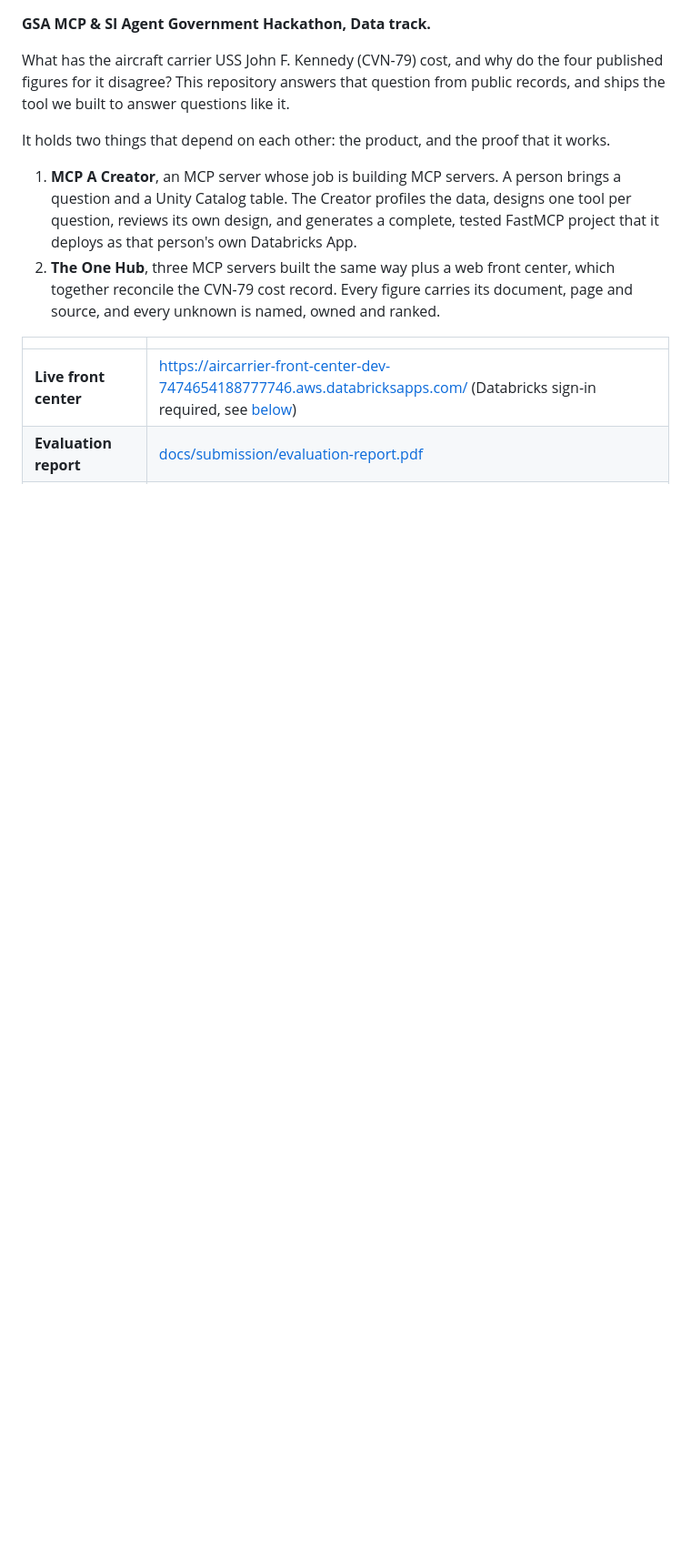
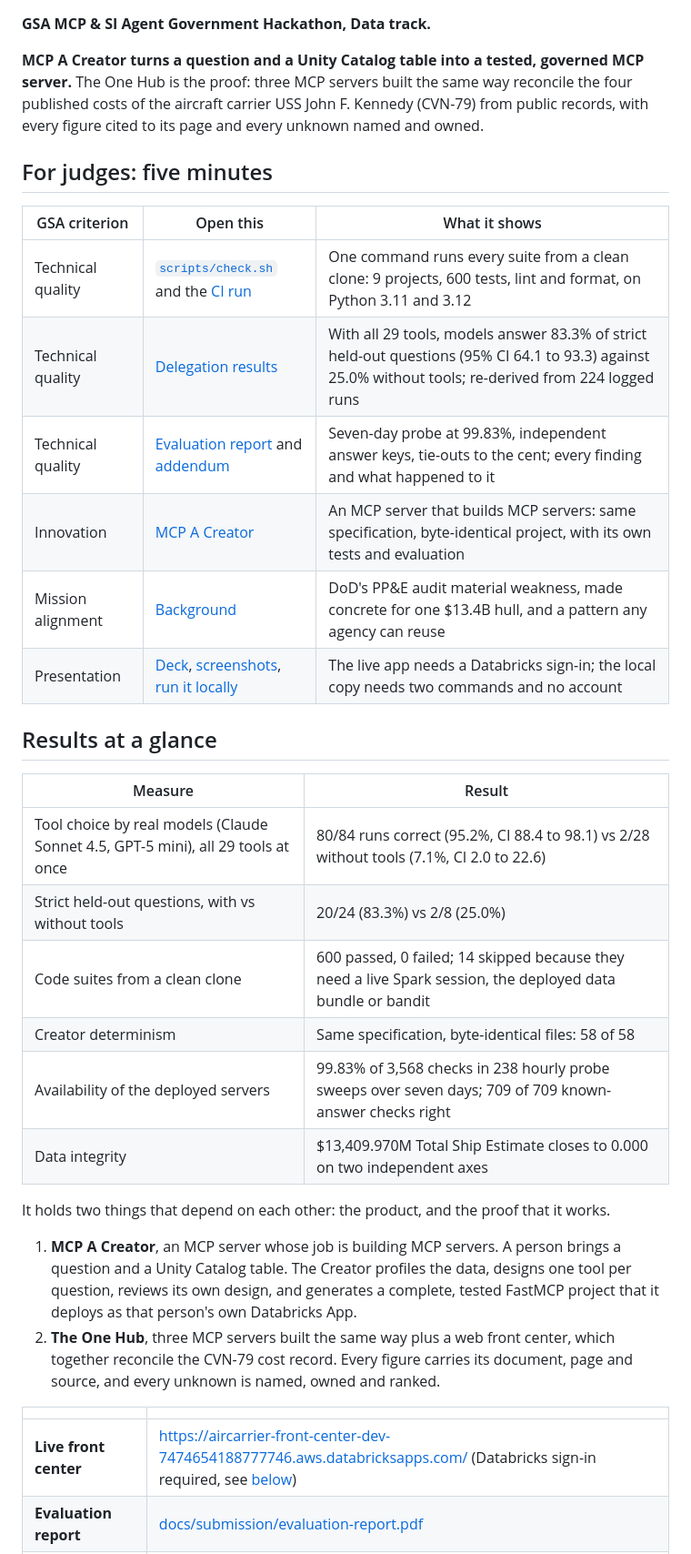
Before and after one commit to gsa-mcp-hackathon/gsa-hackathon-mcp-creator-and-agent-for-air-carrier, a Markdown page: README.md, the part around one of its changes. Shown at 91% size. Rendered like a GitHub page; blank space fills up the shorter version.

```diff
--- a/README.md
+++ b/README.md
@@ -2,9 +4,32 @@
 
 **GSA MCP & SI Agent Government Hackathon, Data track.**
 
-What has the aircraft carrier USS John F. Kennedy (CVN-79) cost, and why do the four
-published figures for it disagree? This repository answers that question from public
-records, and ships the tool we built to answer questions like it.
+**MCP A Creator turns a question and a Unity Catalog table into a tested, governed MCP
+server.** The One Hub is the proof: three MCP servers built the same way reconcile the
+four published costs of the aircraft carrier USS John F. Kennedy (CVN-79) from public
+records, with every figure cited to its page and every unknown named and owned.
+
+## For judges: five minutes
+
+| GSA criterion | Open this | What it shows |
+| --- | --- | --- |
+| Technical quality | [`scripts/check.sh`](scripts/check.sh) and the [CI run](https://github.com/llmlocalai/gsa-hackathon-mcp-creator-and-agent-for-cvn/actions/workflows/ci.yml) | One command runs every suite from a clean clone: 9 projects, 600 tests, lint and format, on Python 3.11 and 3.12 |
+| Technical quality | [Delegation results](eval/delegation/RESULTS.md) | With all 29 tools, models answer 83.3% of strict held-out questions (95% CI 64.1 to 93.3) against 25.0% without tools; re-derived from 224 logged runs |
+| Technical quality | [Evaluation report](docs/submission/evaluation-report.pdf) and [addendum](docs/submission/EVALUATION_ADDENDUM.md) | Seven-day probe at 99.83%, independent answer keys, tie-outs to the cent; every finding and what happened to it |
+| Innovation | [MCP A Creator](#mcp-a-creator) | An MCP server that builds MCP servers: same specification, byte-identical project, with its own tests and evaluation |
+| Mission alignment | [Background](#background-one-ship-four-numbers) | DoD's PP&E audit material weakness, made concrete for one $13.4B hull, and a pattern any agency can reuse |
+| Presentation | [Deck](docs/submission/mcp-a-creator-one-hub-deck.pdf), [screenshots](#screenshots), [run it locally](#run-the-front-center-locally) | The live app needs a Databricks sign-in; the local copy needs two commands and no account |
+
+## Results at a glance
+
+| Measure | Result |
+| --- | --- |
+| Tool choice by real models (Claude Sonnet 4.5, GPT-5 mini), all 29 tools at once | 80/84 runs correct (95.2%, CI 88.4 to 98.1) vs 2/28 without tools (7.1%, CI 2.0 to 22.6) |
+| Strict held-out questions, with vs without tools | 20/24 (83.3%) vs 2/8 (25.0%) |
+| Code suites from a clean clone | 600 passed, 0 failed; 14 skipped because they need a live Spark session, the deployed data bundle or bandit |
+| Creator determinism | Same specification, byte-identical files: 58 of 58 |
+| Availability of the deployed servers | 99.83% of 3,568 checks in 238 hourly probe sweeps over seven days; 709 of 709 known-answer checks right |
+| Data integrity | $13,409.970M Total Ship Estimate closes to 0.000 on two independent axes |
 
 It holds two things that depend on each other: the product, and the proof that it works.
 
```
Also changed, not shown: other parts of README.md (+37 -19 lines), docs/submission/EVALUATION_ADDENDUM.md (added, +88 -0 lines), docs/screenshots/variances.jpg.
